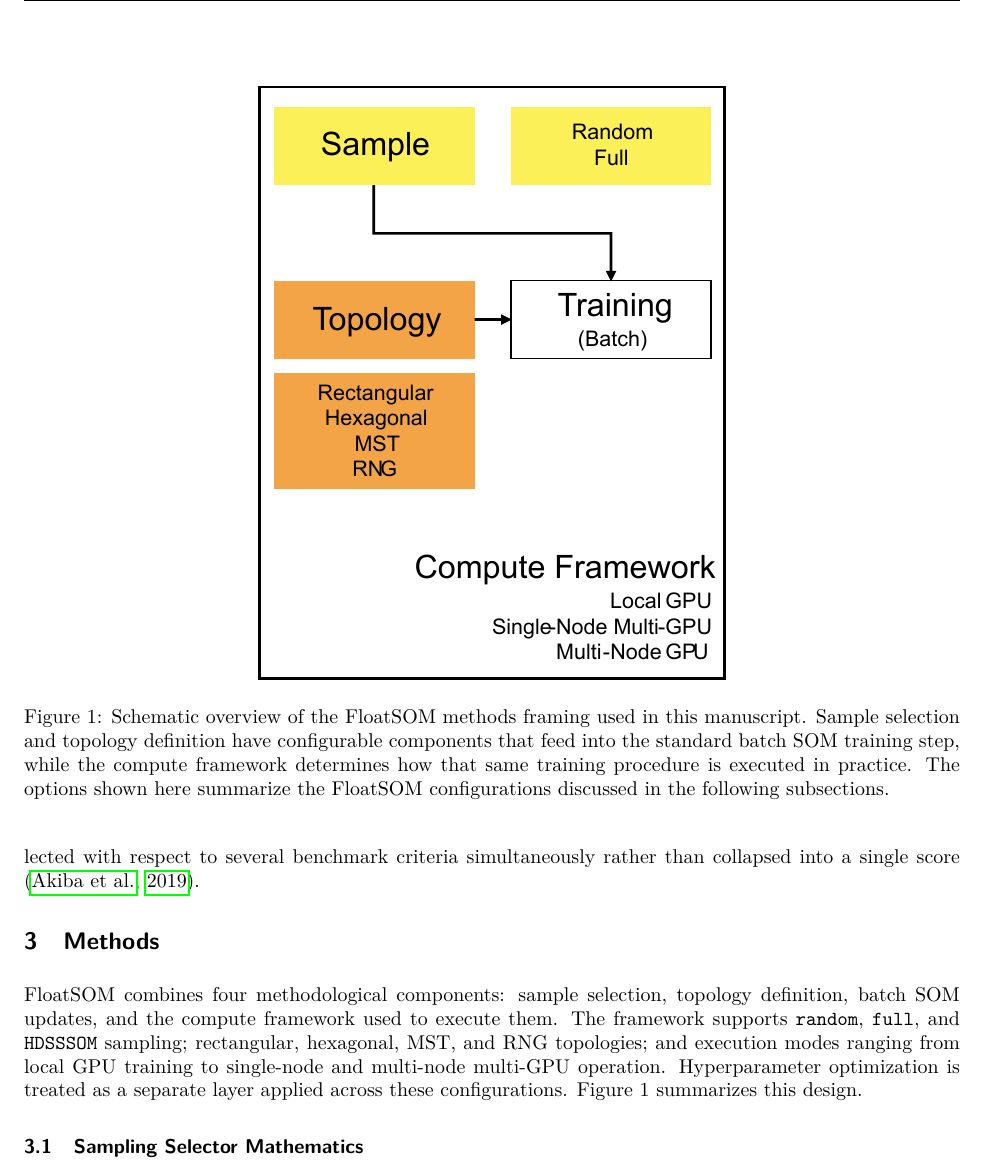
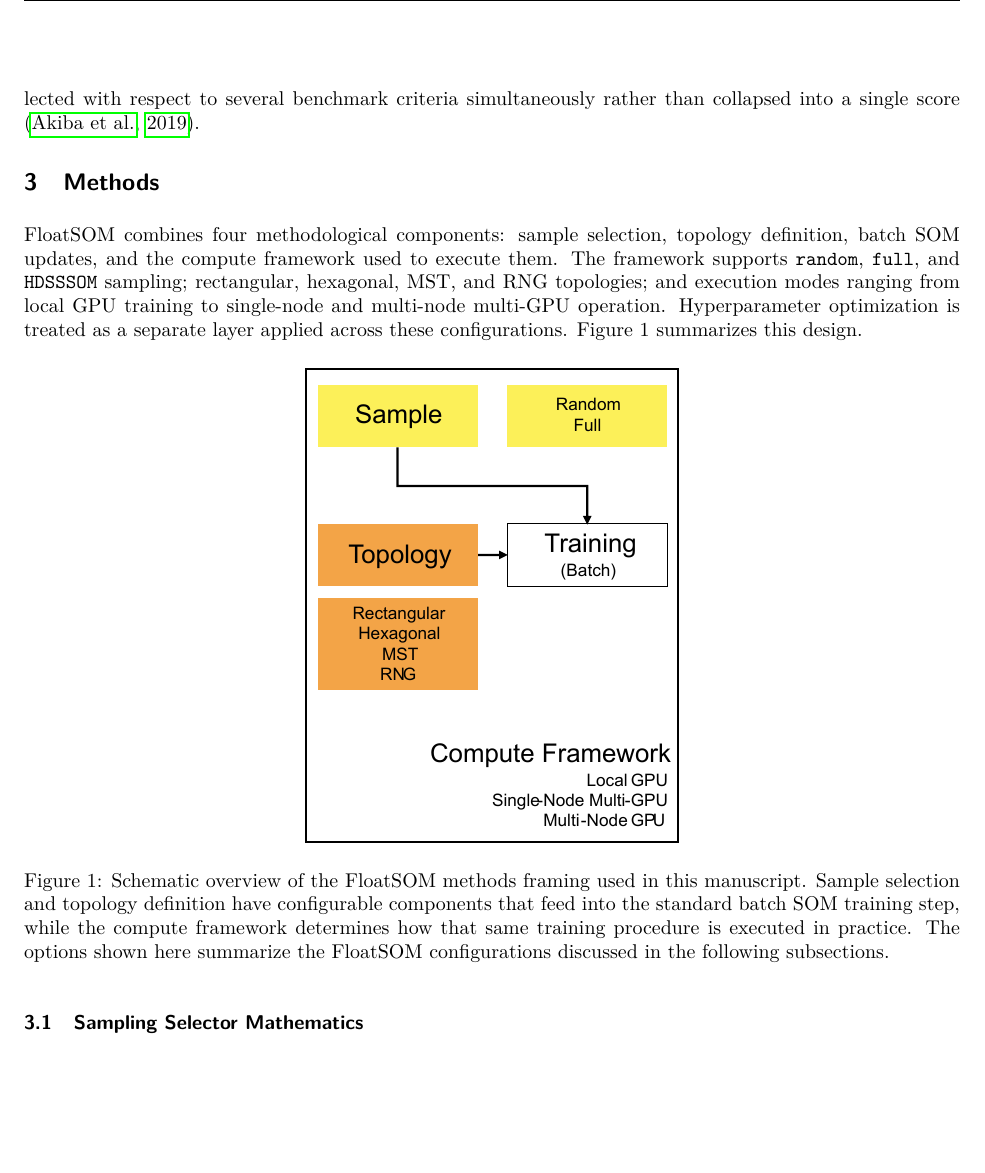
Before and after one commit to 1ordinateur/floatsom-publication, a LaTeX paper (latex_paper/main.tex): part of page 3 of 30, cut so that both start at the same text, the shorter picture padded with empty space. Compiled offline with pdfLaTeX.

Commit message:
sarah: figure 1 adjusted

```diff
--- a/latex_paper/main.tex
+++ b/latex_paper/main.tex
@@ -80,10 +80,10 @@ More generally, modern machine-learning workflows increasingly rely on automated
 
 FloatSOM combines four methodological components: sample selection, topology definition, batch SOM updates, and the compute framework used to execute them. The framework supports \texttt{random}, \texttt{full}, and \texttt{HDSSSOM} sampling; rectangular, hexagonal, MST, and RNG topologies; and execution modes ranging from local GPU training to single-node and multi-node multi-GPU operation. Hyperparameter optimization is treated as a separate layer applied across these configurations. Figure 1 summarizes this design.
 
-\begin{figure}[t]
+\begin{figure}[h]
 \centering
 % Original SVG: assets_manual/figures/fig_1.svg
-\includegraphics[width=0.5\linewidth]{assets/figures/fig_1.pdf}
+\includegraphics[width=0.4\linewidth]{assets/figures/fig_1.pdf}
 \caption{Schematic overview of the FloatSOM methods framing used in this manuscript. Sample selection and topology definition have configurable components that feed into the standard batch SOM training step, while the compute framework determines how that same training procedure is executed in practice. The options shown here summarize the FloatSOM configurations discussed in the following subsections.}
 \label{fig:1}
 \end{figure}
```
Also changed, not shown: latex_paper/main.bbl, 6 other files.
